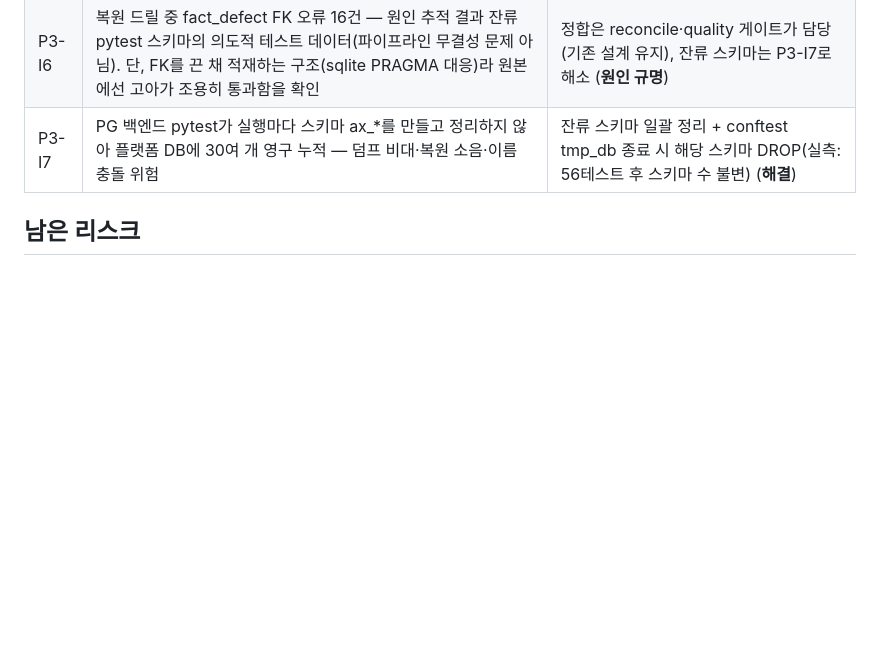
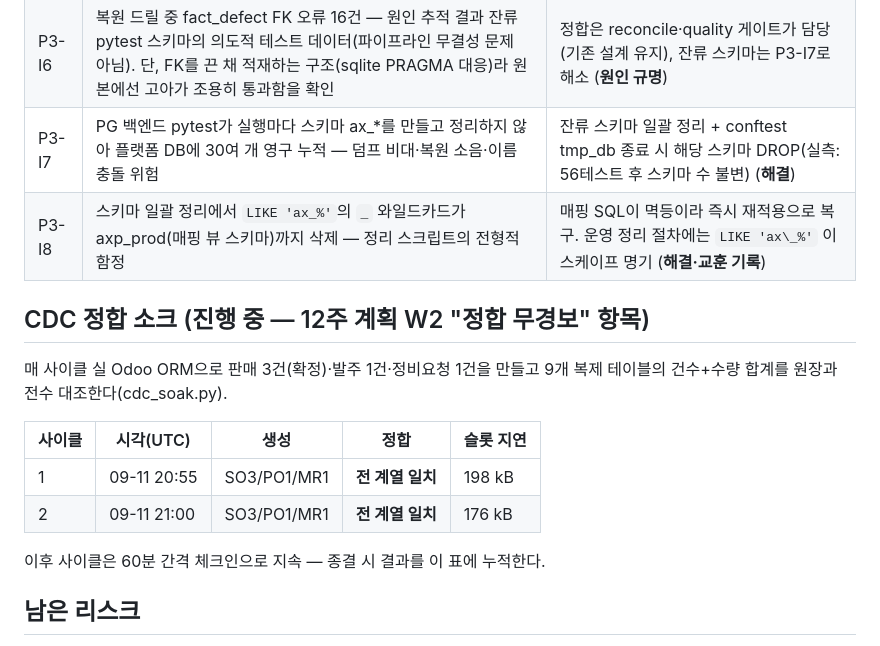
Before and after one commit to asclhg-web/thirdbrain-web, a Markdown page: docs/phase3-execution-log.md, the part around the change. Drawn GitHub-style; blank space fills up the shorter version.

Commit message:
P3: CDC 정합 소크 개시(2사이클 전 계열 일치) + 정리 스크립트 LIKE 함정 기록(P3-I8)
Co-Authored-By: Claude Fable 5 <noreply@anthropic.com>
Claude-Session: https://claude.ai/code/session_01FbQP7AjAZoRwNRDcTdAboQ

```diff
--- a/docs/phase3-execution-log.md
+++ b/docs/phase3-execution-log.md
@@ -156,6 +156,19 @@ P2-I9(pg_dump 구독 포함 사고)를 리허설이 아닌 실물로 재검증
 | P3-I5 | 첫 동기화 실패 시 같은 트랜잭션의 api_base 설정까지 롤백돼 이후 동기화가 기본값(axp-api:8000)으로 조용히 0건 — 운영에서 원인 찾기 어려운 유형 | 설정 저장은 별도 커밋으로 분리하는 운영 절차를 로그에 명시. cron 경로는 자동 커밋이라 영향 없음 (**절차 확립**) |
 | P3-I6 | 복원 드릴 중 fact_defect FK 오류 16건 — 원인 추적 결과 잔류 pytest 스키마의 의도적 테스트 데이터(파이프라인 무결성 문제 아님). 단, FK를 끈 채 적재하는 구조(sqlite PRAGMA 대응)라 원본에선 고아가 조용히 통과함을 확인 | 정합은 reconcile·quality 게이트가 담당(기존 설계 유지), 잔류 스키마는 P3-I7로 해소 (**원인 규명**) |
 | P3-I7 | PG 백엔드 pytest가 실행마다 스키마 ax_*를 만들고 정리하지 않아 플랫폼 DB에 30여 개 영구 누적 — 덤프 비대·복원 소음·이름 충돌 위험 | 잔류 스키마 일괄 정리 + conftest tmp_db 종료 시 해당 스키마 DROP(실측: 56테스트 후 스키마 수 불변) (**해결**) |
+| P3-I8 | 스키마 일괄 정리에서 `LIKE 'ax_%'`의 `_` 와일드카드가 axp_prod(매핑 뷰 스키마)까지 삭제 — 정리 스크립트의 전형적 함정 | 매핑 SQL이 멱등이라 즉시 재적용으로 복구. 운영 정리 절차에는 `LIKE 'ax\_%'` 이스케이프 명기 (**해결·교훈 기록**) |
+
+## CDC 정합 소크 (진행 중 — 12주 계획 W2 "정합 무경보" 항목)
+
+매 사이클 실 Odoo ORM으로 판매 3건(확정)·발주 1건·정비요청 1건을 만들고
+9개 복제 테이블의 건수+수량 합계를 원장과 전수 대조한다(cdc_soak.py).
+
+| 사이클 | 시각(UTC) | 생성 | 정합 | 슬롯 지연 |
+|---|---|---|---|---|
+| 1 | 09-11 20:55 | SO3/PO1/MR1 | **전 계열 일치** | 198 kB |
+| 2 | 09-11 21:00 | SO3/PO1/MR1 | **전 계열 일치** | 176 kB |
+
+이후 사이클은 60분 간격 체크인으로 지속 — 종결 시 결과를 이 표에 누적한다.
 
 ## 남은 리스크
 
```
